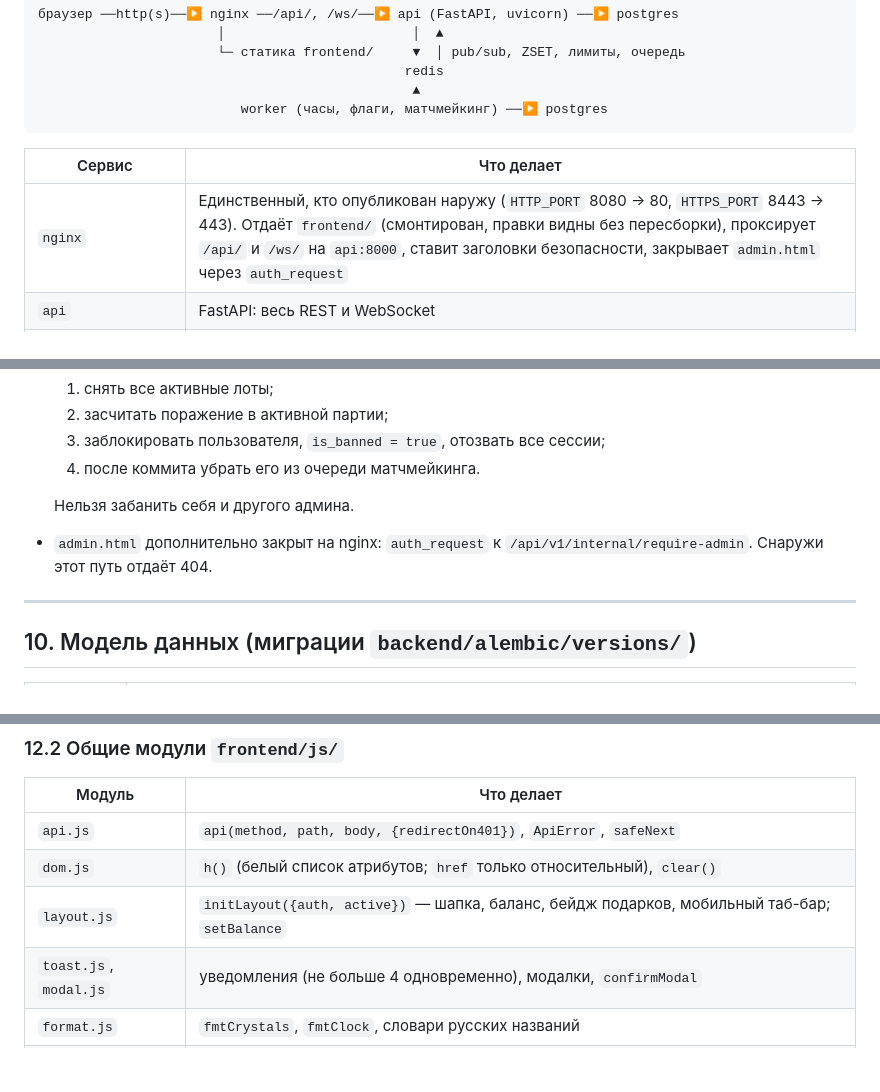
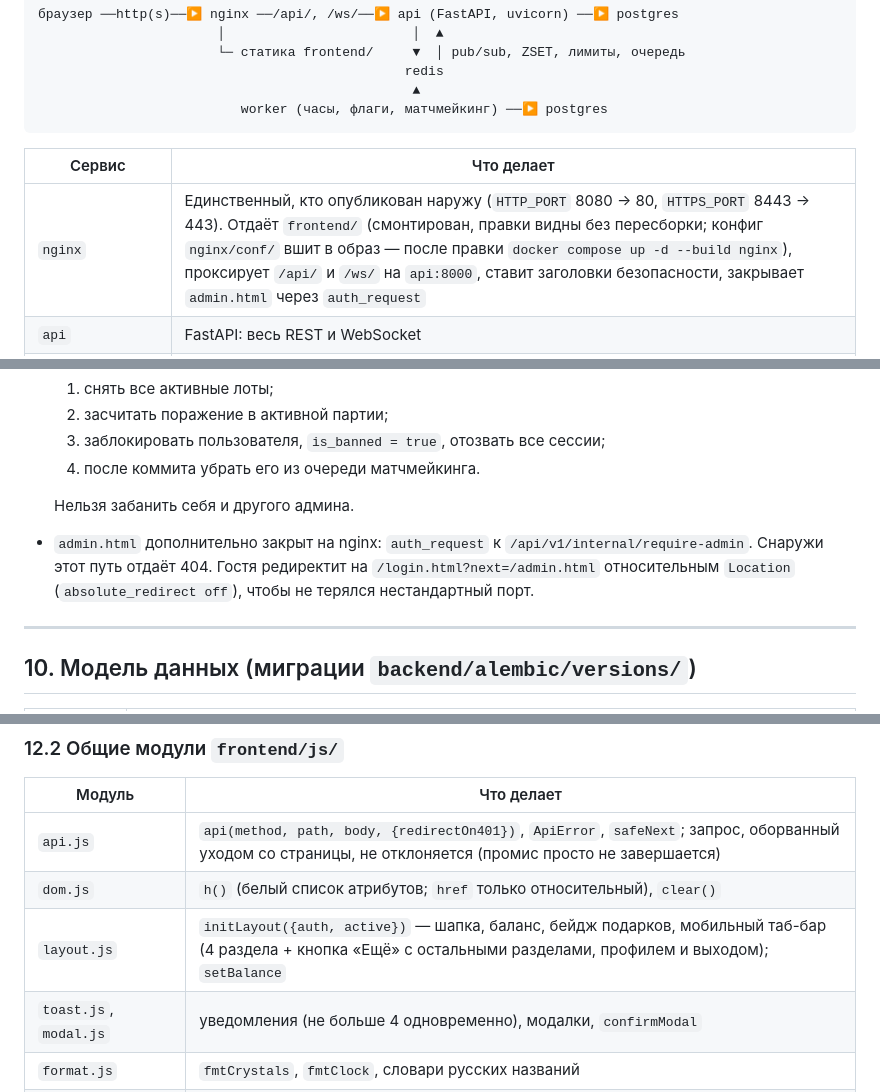
Before and after one commit to Nick1t0s/ChessDep, a Markdown page: docs/ARCHITECTURE.md, 3 parts joined by grey strips. Drawn GitHub-style; blank space fills up the shorter version.

Commit message:
Документация: меню «Ещё», редирект admin.html, api.js при уходе со страницы
Co-Authored-By: Claude Opus 5.5 <noreply@anthropic.com>
Claude-Session: https://claude.ai/code/session_01X15GjexEAFrCAxNZ9HzWyZ

```diff
--- a/docs/ARCHITECTURE.md
+++ b/docs/ARCHITECTURE.md
@@ -44,7 +44,7 @@
 
 | Сервис | Что делает |
 |---|---|
-| `nginx` | Единственный, кто опубликован наружу (`HTTP_PORT` 8080 → 80, `HTTPS_PORT` 8443 → 443). Отдаёт `frontend/` (смонтирован, правки видны без пересборки), проксирует `/api/` и `/ws/` на `api:8000`, ставит заголовки безопасности, закрывает `admin.html` через `auth_request` |
+| `nginx` | Единственный, кто опубликован наружу (`HTTP_PORT` 8080 → 80, `HTTPS_PORT` 8443 → 443). Отдаёт `frontend/` (смонтирован, правки видны без пересборки; конфиг `nginx/conf/` вшит в образ — после правки `docker compose up -d --build nginx`), проксирует `/api/` и `/ws/` на `api:8000`, ставит заголовки безопасности, закрывает `admin.html` через `auth_request` |
 | `api` | FastAPI: весь REST и WebSocket |
 | `worker` | `python -m app.worker`: каждые 200 мс ставит флаги и аннулирует партии по дедлайнам, каждые 500 мс сводит пары в матчмейкинге. **Должен быть ровно один экземпляр** |
 | `migrate` | Одноразовый `alembic upgrade head` перед стартом `api` и `worker` |
@@ -280,7 +280,7 @@ docs/, tasks/, legacy/
   4. после коммита убрать его из очереди матчмейкинга.
 
   Нельзя забанить себя и другого админа.
-- `admin.html` дополнительно закрыт на nginx: `auth_request` к `/api/v1/internal/require-admin`. Снаружи этот путь отдаёт 404.
+- `admin.html` дополнительно закрыт на nginx: `auth_request` к `/api/v1/internal/require-admin`. Снаружи этот путь отдаёт 404. Гостя редиректит на `/login.html?next=/admin.html` относительным `Location` (`absolute_redirect off`), чтобы не терялся нестандартный порт.
 
 ---
 
@@ -329,9 +329,9 @@ docs/, tasks/, legacy/
 ### 12.2 Общие модули `frontend/js/`
 | Модуль | Что делает |
 |---|---|
-| `api.js` | `api(method, path, body, {redirectOn401})`, `ApiError`, `safeNext` |
+| `api.js` | `api(method, path, body, {redirectOn401})`, `ApiError`, `safeNext`; запрос, оборванный уходом со страницы, не отклоняется (промис просто не завершается) |
 | `dom.js` | `h()` (белый список атрибутов; `href` только относительный), `clear()` |
-| `layout.js` | `initLayout({auth, active})` — шапка, баланс, бейдж подарков, мобильный таб-бар; `setBalance` |
+| `layout.js` | `initLayout({auth, active})` — шапка, баланс, бейдж подарков, мобильный таб-бар (4 раздела + кнопка «Ещё» с остальными разделами, профилем и выходом); `setBalance` |
 | `toast.js`, `modal.js` | уведомления (не больше 4 одновременно), модалки, `confirmModal` |
 | `format.js` | `fmtCrystals`, `fmtClock`, словари русских названий |
 | `pieces.js` | `skinUrl`, `pieceNode` (картинка скина фигуры, без картинки — глиф), `boardUrl`; размеры PNG |
```
